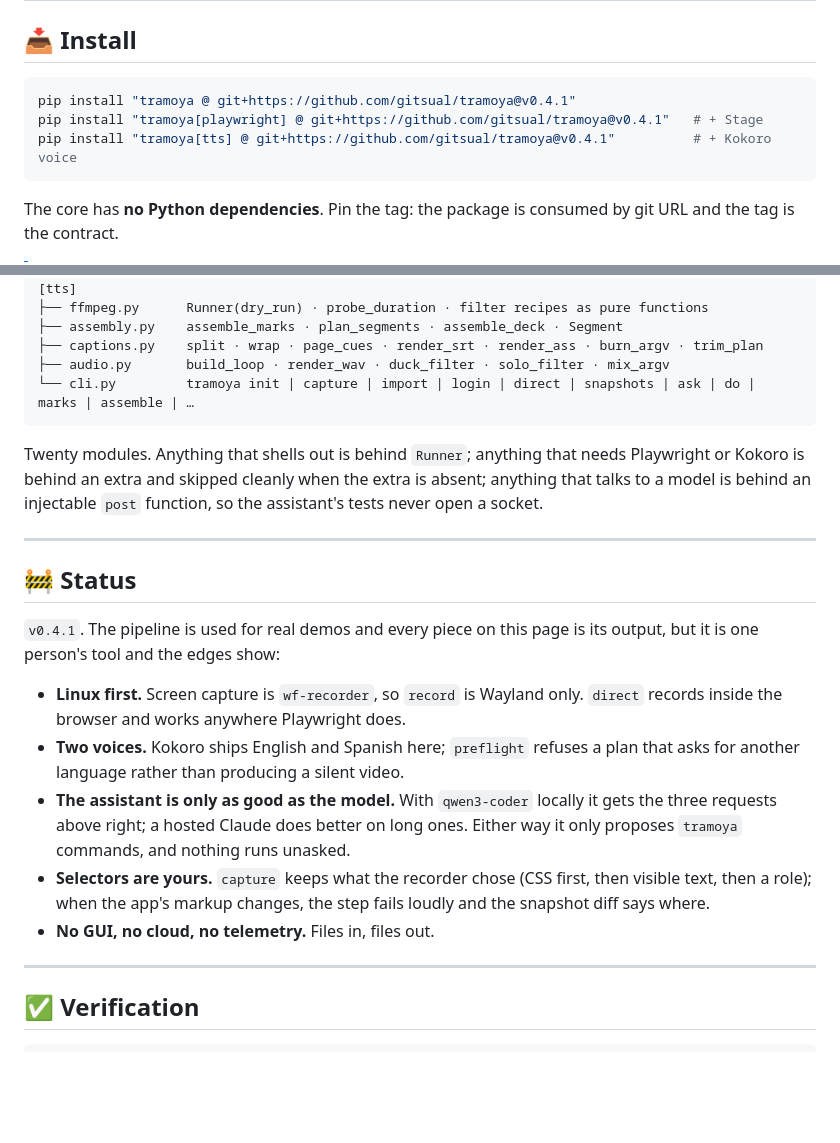
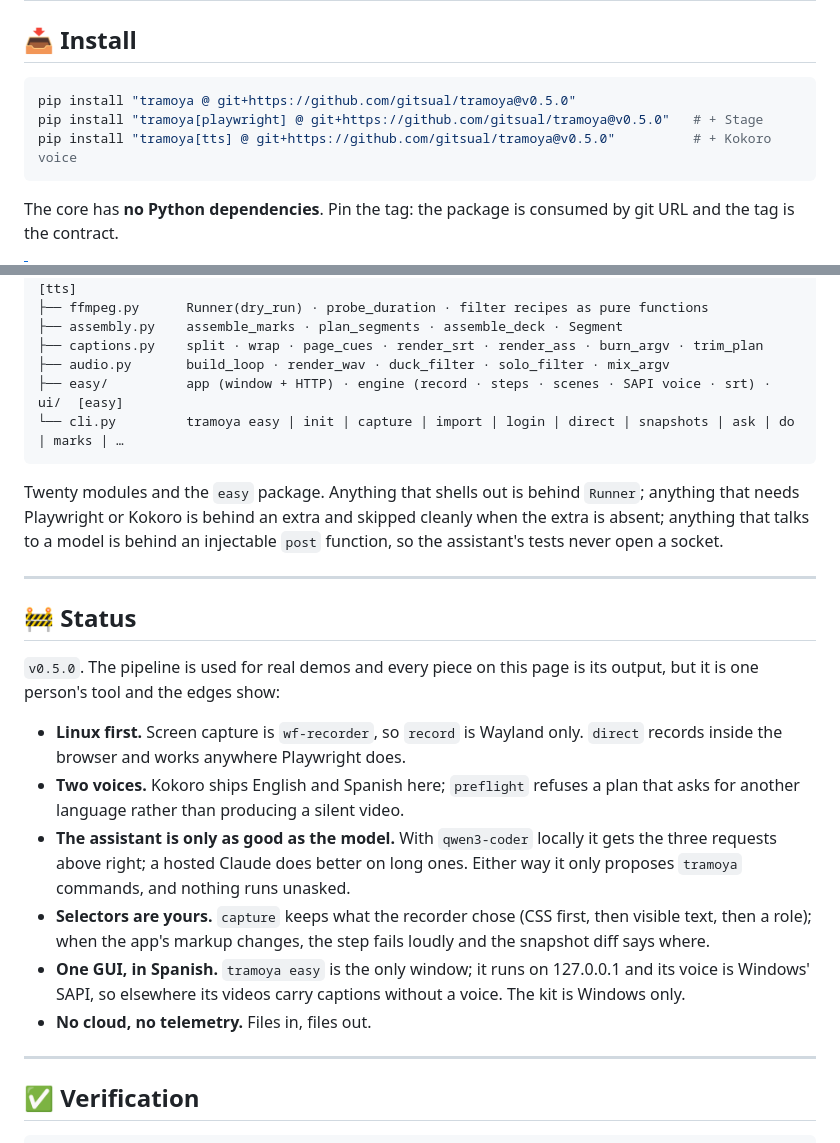
Before and after one commit to gitsual/tramoya, a Markdown page: README.md, 2 parts joined by grey strips. Drawn GitHub-style; blank space fills up the shorter version.

````diff
--- a/README.md
+++ b/README.md
@@ -341,9 +381,9 @@ fits each voice clip and writes <code>final-demo.mp4</code>. With <code>--yes</c
 ## 📥 Install
 
 ```bash
-pip install "tramoya @ git+https://github.com/gitsual/tramoya@v0.4.1"
-pip install "tramoya[playwright] @ git+https://github.com/gitsual/tramoya@v0.4.1"   # + Stage
-pip install "tramoya[tts] @ git+https://github.com/gitsual/tramoya@v0.4.1"          # + Kokoro voice
+pip install "tramoya @ git+https://github.com/gitsual/tramoya@v0.5.0"
+pip install "tramoya[playwright] @ git+https://github.com/gitsual/tramoya@v0.5.0"   # + Stage
+pip install "tramoya[tts] @ git+https://github.com/gitsual/tramoya@v0.5.0"          # + Kokoro voice
 ```
 
 The core has **no Python dependencies**. Pin the tag: the package is consumed by git URL and the tag is the contract.
@@ -592,10 +632,11 @@ src/tramoya/
 ├── assembly.py    assemble_marks · plan_segments · assemble_deck · Segment
 ├── captions.py    split · wrap · page_cues · render_srt · render_ass · burn_argv · trim_plan
 ├── audio.py       build_loop · render_wav · duck_filter · solo_filter · mix_argv
-└── cli.py         tramoya init | capture | import | login | direct | snapshots | ask | do | marks | assemble | …
+├── easy/          app (window + HTTP) · engine (record · steps · scenes · SAPI voice · srt) · ui/  [easy]
+└── cli.py         tramoya easy | init | capture | import | login | direct | snapshots | ask | do | marks | …
 ```
 
-Twenty modules. Anything that shells out is behind `Runner`; anything that needs Playwright or Kokoro is behind
+Twenty modules and the `easy` package. Anything that shells out is behind `Runner`; anything that needs Playwright or Kokoro is behind
 an extra and skipped cleanly when the extra is absent; anything that talks to a model is behind an injectable
 `post` function, so the assistant's tests never open a socket.
 
@@ -603,7 +644,7 @@ an extra and skipped cleanly when the extra is absent; anything that talks to a
 
 ## 🚧 Status
 
-`v0.4.1`. The pipeline is used for real demos and every piece on this page is its output, but it is one person's
+`v0.5.0`. The pipeline is used for real demos and every piece on this page is its output, but it is one person's
 tool and the edges show:
 
 - **Linux first.** Screen capture is `wf-recorder`, so `record` is Wayland only. `direct` records inside the browser
@@ -614,7 +655,9 @@ tool and the edges show:
   a hosted Claude does better on long ones. Either way it only proposes `tramoya` commands, and nothing runs unasked.
 - **Selectors are yours.** `capture` keeps what the recorder chose (CSS first, then visible text, then a role);
   when the app's markup changes, the step fails loudly and the snapshot diff says where.
-- **No GUI, no cloud, no telemetry.** Files in, files out.
+- **One GUI, in Spanish.** `tramoya easy` is the only window; it runs on 127.0.0.1 and its voice is Windows'
+  SAPI, so elsewhere its videos carry captions without a voice. The kit is Windows only.
+- **No cloud, no telemetry.** Files in, files out.
 
 ---
 
````
Also changed, not shown: other parts of README.md (+42 -2 lines), assets/easy/explicar.png (added), assets/easy/grabando.png (added), 13 other files.
